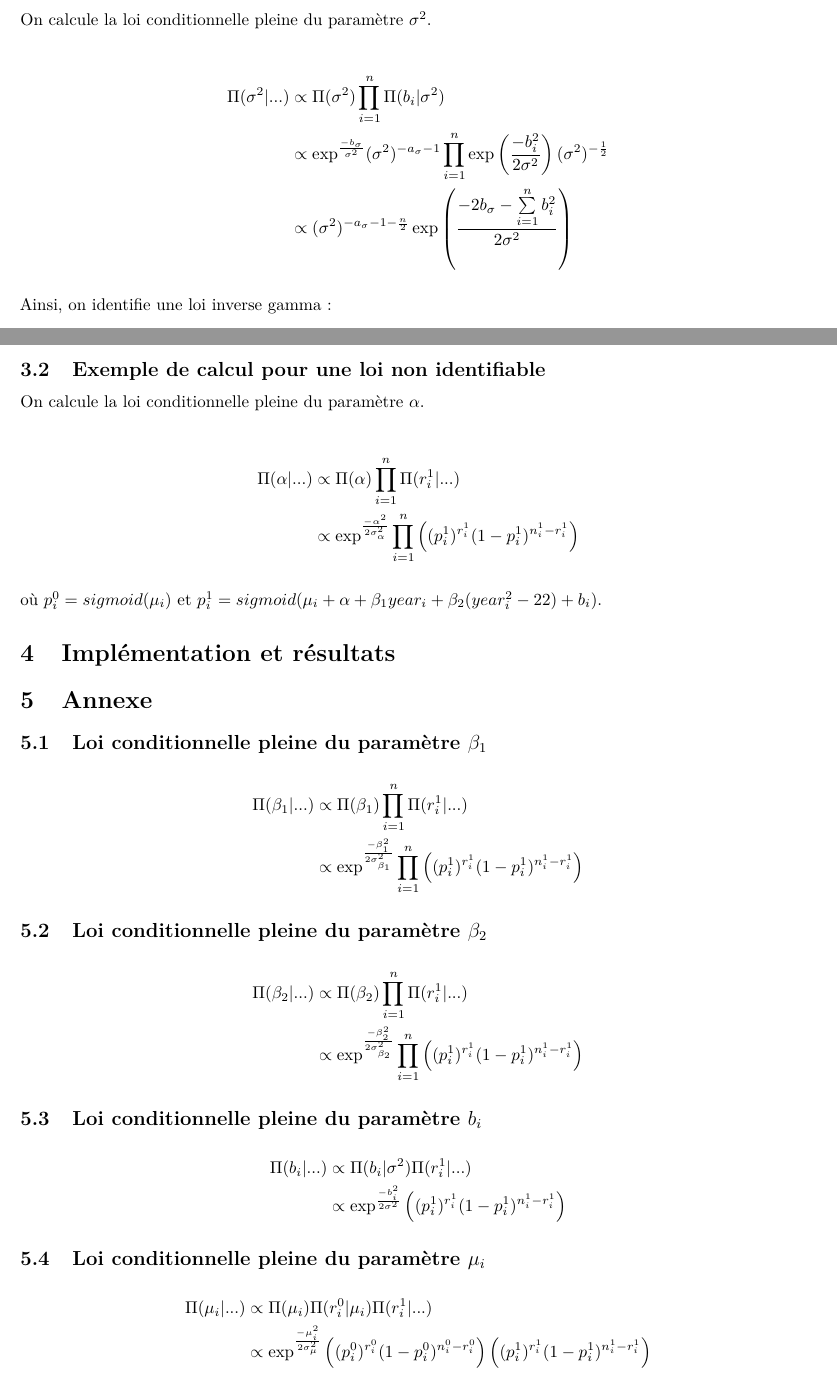
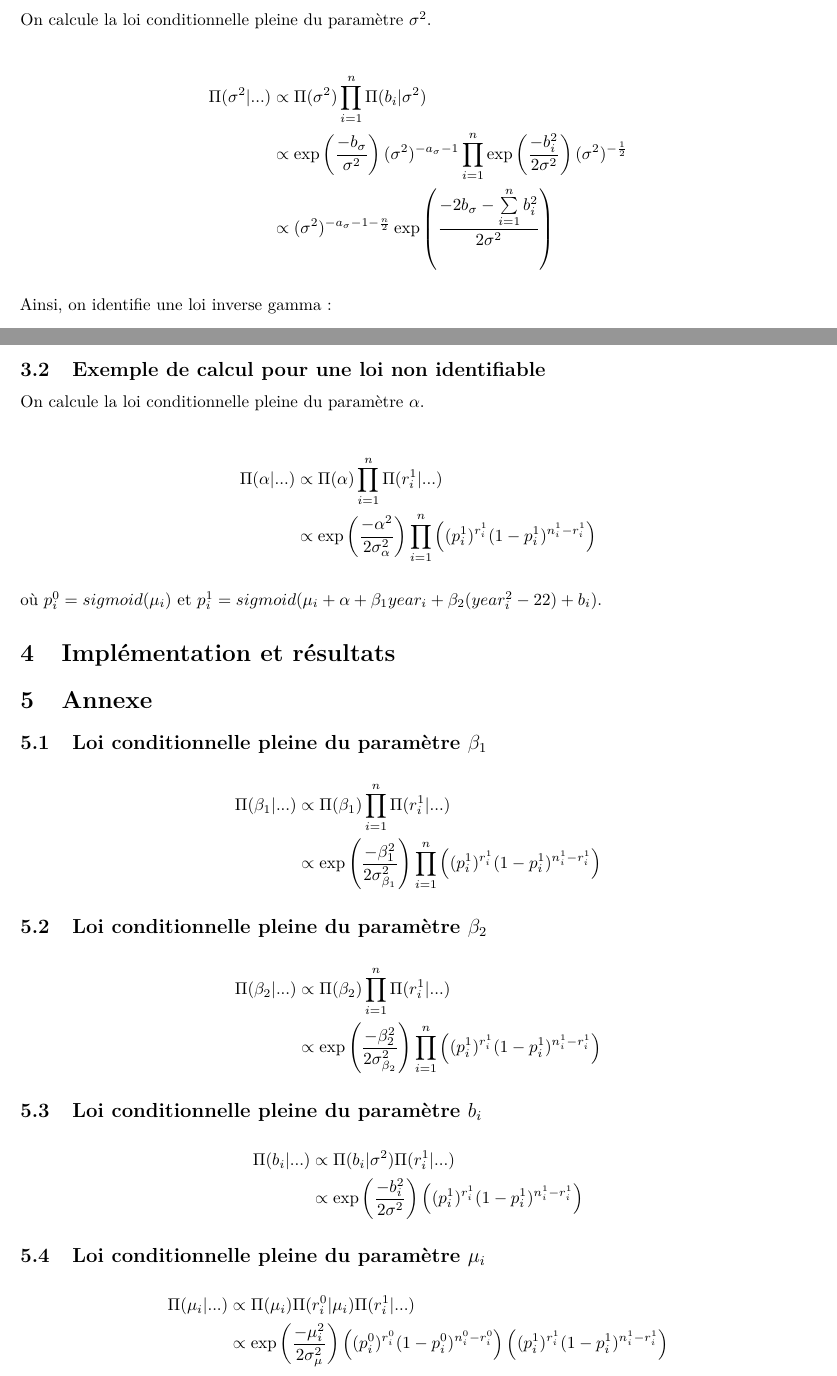
Before and after one commit to FreddieJoly/Oxford-Smooth-fit-to-log-odds-ratios, a LaTeX document (Oxford---Smooth-fit-to-log-odds-ratios.tex): two parts of pages 3 and 4 of 4, joined at a grey line, cut so that both start at the same text. Compiled offline with pdfLaTeX.

Commit message:
Update Oxford---Smooth-fit-to-log-odds-ratios.tex

```diff
--- a/Oxford---Smooth-fit-to-log-odds-ratios.tex
+++ b/Oxford---Smooth-fit-to-log-odds-ratios.tex
@@ -126,7 +126,7 @@ On calcule la loi conditionnelle pleine du paramètre \(\sigma^2\).
 
 \begin{align*}
 \Pi(\sigma^2|...) &\propto \Pi(\sigma^2) \prod_{i=1}^n\Pi(b_i|\sigma^2) \\
-&\propto \exp^{\frac{-b_{\sigma}}{\sigma^2}}(\sigma^2)^{-a_{\sigma}-1}\prod_{i=1}^{n} \exp\left(\frac{-b_i^2}{2\sigma^2}\right)(\sigma^2)^{-\frac{1}{2}} \\
+&\propto \exp\left({\frac{-b_{\sigma}}{\sigma^2}}\right)(\sigma^2)^{-a_{\sigma}-1}\prod_{i=1}^{n} \exp\left(\frac{-b_i^2}{2\sigma^2}\right)(\sigma^2)^{-\frac{1}{2}} \\
 &\propto (\sigma^2)^{-a_{\sigma}-1-\frac{n}{2}} \exp\left(\frac{-2b_{\sigma}-\sum\limits_{i=1}^n b_i^2}{2\sigma^2}\right)
 \end{align*}
 
@@ -144,7 +144,7 @@ On calcule la loi conditionnelle pleine du paramètre \(\alpha\).
 
 \begin{align*}
 \Pi(\alpha|...) &\propto \Pi(\alpha) \prod_{i=1}^n\Pi(r_i^1|...) \\
-&\propto \exp^{\frac{-\alpha^2}{2\sigma_{\alpha}^2}}\prod_{i=1}^n \left((p_i^1)^{r_i^1}(1-p_i^1)^{n_i^1-r_i^1}\right)
+&\propto \exp\left({\frac{-\alpha^2}{2\sigma_{\alpha}^2}}\right)\prod_{i=1}^n \left((p_i^1)^{r_i^1}(1-p_i^1)^{n_i^1-r_i^1}\right)
 \end{align*}
 
 où \(p_i^0=sigmoid(\mu_i)\) et
@@ -163,7 +163,7 @@ résultats}\label{impluxe9mentation-et-ruxe9sultats}}
 
 \begin{align*}
 \Pi(\beta_1|...) &\propto \Pi(\beta_1) \prod_{i=1}^n\Pi(r_i^1|...) \\
-&\propto \exp^{\frac{-\beta_1^2}{2\sigma_{\beta_1}^2}}\prod_{i=1}^n \left((p_i^1)^{r_i^1}(1-p_i^1)^{n_i^1-r_i^1}\right)
+&\propto \exp\left({\frac{-\beta_1^2}{2\sigma_{\beta_1}^2}}\right)\prod_{i=1}^n \left((p_i^1)^{r_i^1}(1-p_i^1)^{n_i^1-r_i^1}\right)
 \end{align*}
 
 \hypertarget{loi-conditionnelle-pleine-du-paramuxe8tre-beta_2}{%
@@ -172,7 +172,7 @@ résultats}\label{impluxe9mentation-et-ruxe9sultats}}
 
 \begin{align*}
 \Pi(\beta_2|...) &\propto \Pi(\beta_2) \prod_{i=1}^n\Pi(r_i^1|...) \\
-&\propto \exp^{\frac{-\beta_2^2}{2\sigma_{\beta_2}^2}}\prod_{i=1}^n \left((p_i^1)^{r_i^1}(1-p_i^1)^{n_i^1-r_i^1}\right)
+&\propto \exp\left({\frac{-\beta_2^2}{2\sigma_{\beta_2}^2}}\right)\prod_{i=1}^n \left((p_i^1)^{r_i^1}(1-p_i^1)^{n_i^1-r_i^1}\right)
 \end{align*}
 
 \hypertarget{loi-conditionnelle-pleine-du-paramuxe8tre-b_i}{%
@@ -181,7 +181,7 @@ résultats}\label{impluxe9mentation-et-ruxe9sultats}}
 
 \begin{align*}
 \Pi(b_i|...) &\propto \Pi(b_i|\sigma^2) \Pi(r_i^1|...) \\
-&\propto \exp^{\frac{-b_i^2}{2\sigma^2}} \left((p_i^1)^{r_i^1}(1-p_i^1)^{n_i^1-r_i^1}\right)
+&\propto \exp\left({\frac{-b_i^2}{2\sigma^2}}\right) \left((p_i^1)^{r_i^1}(1-p_i^1)^{n_i^1-r_i^1}\right)
 \end{align*}
 
 \hypertarget{loi-conditionnelle-pleine-du-paramuxe8tre-mu_i}{%
```
Also changed, not shown: Oxford---Smooth-fit-to-log-odds-ratios.tex (2 more changed lines).
